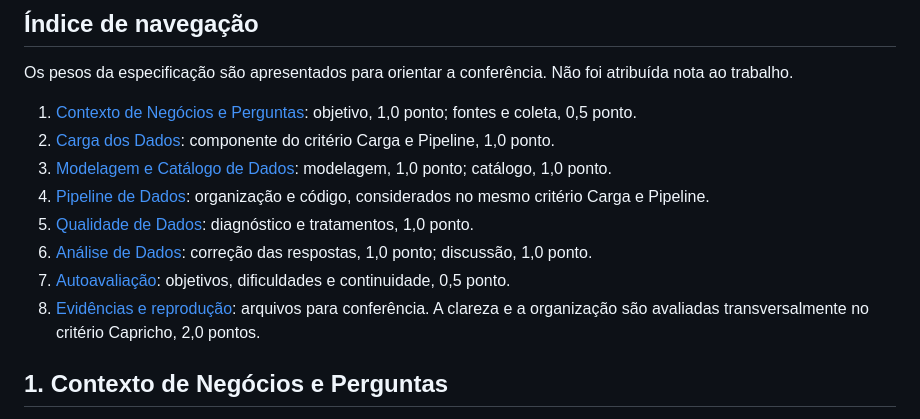
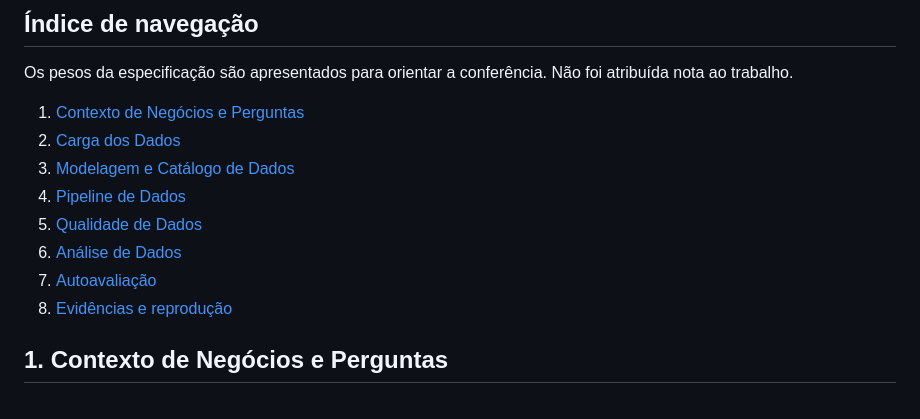
Before and after one commit to fmariane/MVP_DW, a Markdown page: README.md, the part around the change. Rendered like a GitHub page.

Commit message:
removing rubric description of grades

```diff
--- a/README.md
+++ b/README.md
@@ -6,15 +6,14 @@ Foi construído um pipeline no Databricks Free Edition para análise de duas bas
 
 Os pesos da especificação são apresentados para orientar a conferência. Não foi atribuída nota ao trabalho.
 
-1. [Contexto de Negócios e Perguntas](#contexto): objetivo, 1,0 ponto; fontes e coleta, 0,5 ponto.
-2. [Carga dos Dados](#carga): componente do critério Carga e Pipeline, 1,0 ponto.
-3. [Modelagem e Catálogo de Dados](#modelagem): modelagem, 1,0 ponto; catálogo, 1,0 ponto.
-4. [Pipeline de Dados](#pipeline): organização e código, considerados no mesmo critério Carga e Pipeline.
-5. [Qualidade de Dados](#qualidade): diagnóstico e tratamentos, 1,0 ponto.
-6. [Análise de Dados](#analise): correção das respostas, 1,0 ponto; discussão, 1,0 ponto.
-7. [Autoavaliação](#autoavaliacao): objetivos, dificuldades e continuidade, 0,5 ponto.
-8. [Evidências e reprodução](#evidencias): arquivos para conferência. A clareza e a organização são avaliadas transversalmente no critério Capricho, 2,0 pontos.
-
+1. [Contexto de Negócios e Perguntas](#contexto)
+2. [Carga dos Dados](#carga)
+3. [Modelagem e Catálogo de Dados](#modelagem)
+4. [Pipeline de Dados](#pipeline)
+5. [Qualidade de Dados](#qualidade)
+6. [Análise de Dados](#analise)
+7. [Autoavaliação](#autoavaliacao)
+8. [Evidências e reprodução](#evidencias)
 <a id="contexto"></a>
 
 ## 1. Contexto de Negócios e Perguntas
```
